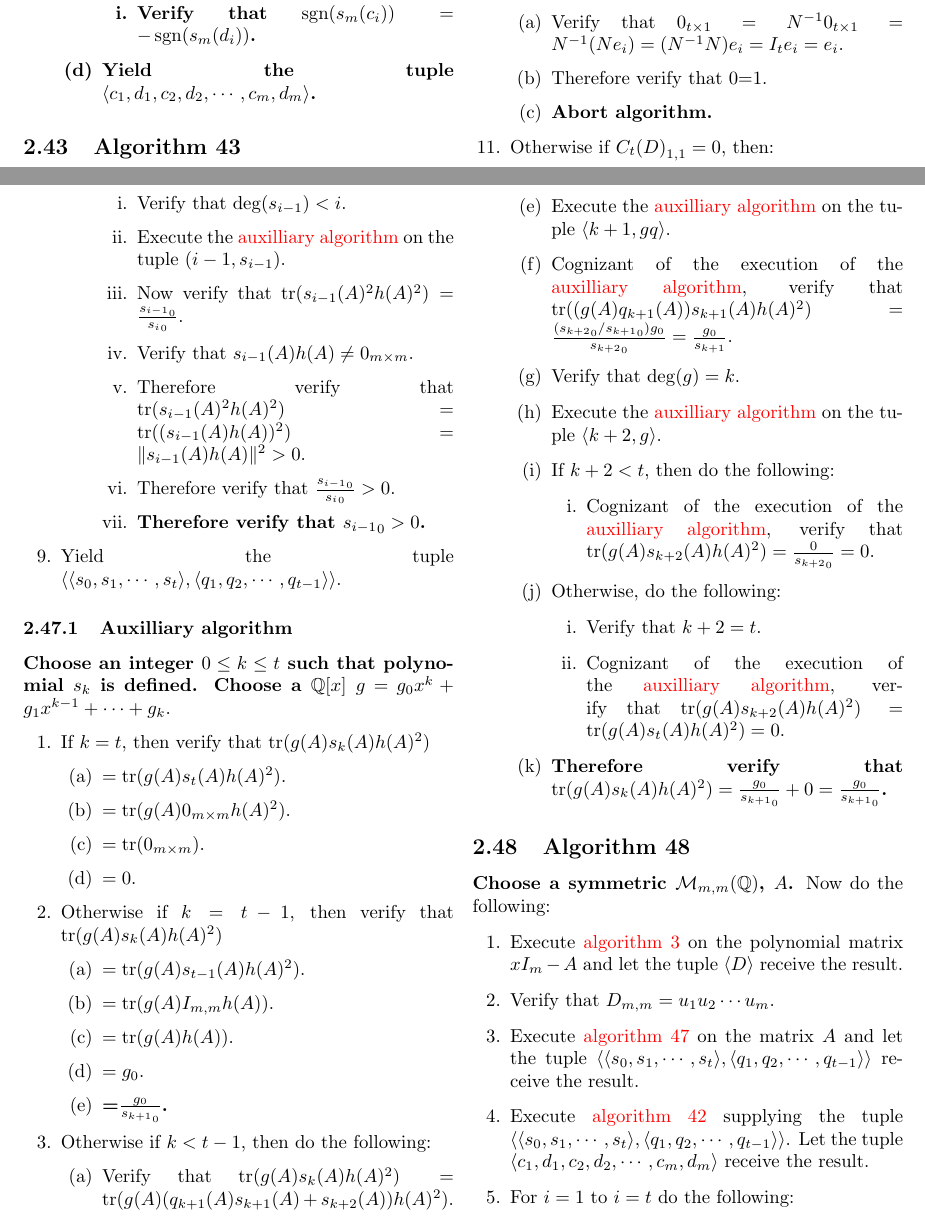
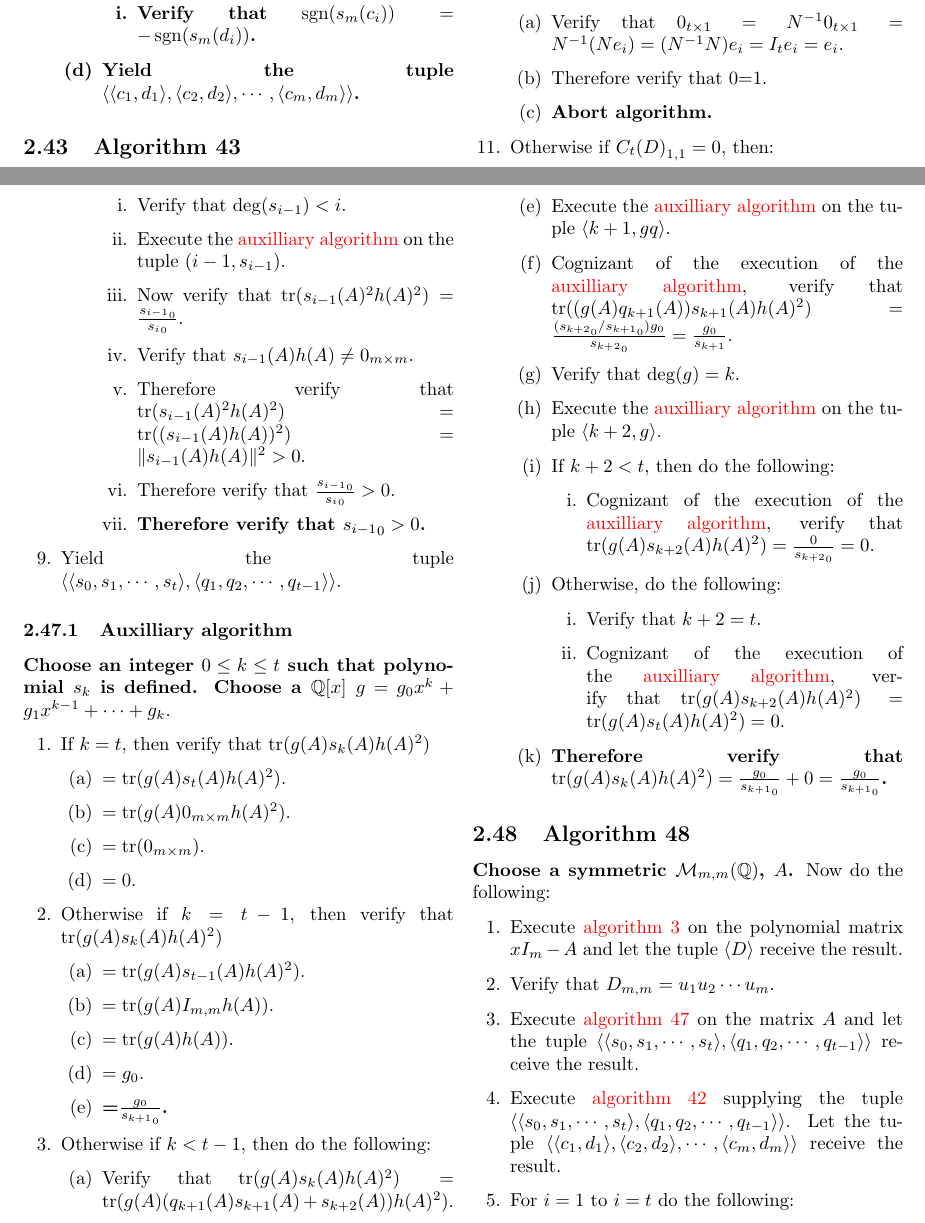
Before and after one commit to murisi/Arithmetic, a LaTeX document (proofless.tex): two parts of pages 20 and 23 of 28, joined at a grey line, cut so that both start at the same text. Compiled offline with pdfLaTeX.

Commit message:
Add files via upload

```diff
--- a/proofless.tex
+++ b/proofless.tex
@@ -1067,7 +1067,7 @@
 					\begin{enumerate}
 						\item Verify that $\sgn(s_m(c_i))=-\sgn(s_m(d_i))$.
 					\end{enumerate}
-					\item \textbf{Yield the tuple $\langle c_1,d_1,c_2,d_2,\cdots,c_m,d_m\rangle$.}
+					\item \textbf{Yield the tuple $\langle\langle c_1,d_1\rangle,\langle c_2,d_2\rangle,\cdots,\langle c_m,d_m\rangle\rangle$.}
 				\end{enumerate}}
 			\end{enumerate}
 		\subsection{Algorithm 43}\label{sec:algorithm 43}
@@ -1316,7 +1316,7 @@
 				\item Execute \hyperref[sec:algorithm 3]{algorithm 3} on the polynomial matrix $xI_m-A$ and let the tuple $\langle D\rangle$ receive the result.
 				\item Verify that $D_{m,m}=u_1u_2\cdots u_m$.
 				\item Execute \hyperref[sec:algorithm 47]{algorithm 47} on the matrix $A$ and let the tuple $\langle \langle s_0,s_1,\cdots,s_t\rangle,\langle q_1,q_2,\cdots,q_{t-1}\rangle\rangle$ receive the result.
-				\item Execute \hyperref[sec:algorithm 42]{algorithm 42} supplying the tuple $\langle \langle s_0,s_1,\cdots,s_t\rangle,\langle q_1,q_2,\cdots,q_{t-1}\rangle\rangle$. Let the tuple $\langle c_1,d_1,c_2,d_2,\cdots,c_m,d_m\rangle$ receive the result.
+				\item Execute \hyperref[sec:algorithm 42]{algorithm 42} supplying the tuple $\langle \langle s_0,s_1,\cdots,s_t\rangle,\langle q_1,q_2,\cdots,q_{t-1}\rangle\rangle$. Let the tuple $\langle\langle c_1,d_1\rangle,\langle c_2,d_2\rangle,\cdots,\langle c_m,d_m\rangle\rangle$ receive the result.
 				\item For $i=1$ to $i=t$ do the following:
 				\begin{enumerate}
 					\item If $\sgn(u_1(c_i))=\sgn(u_1(d_i)), \sgn(u_2(c_i))=\sgn(u_2(d_i)), \cdots, \sgn(u_m(c_i))=\sgn(u_m(d_i))$, then do the following:
```
Also changed, not shown: proofless.pdf.
